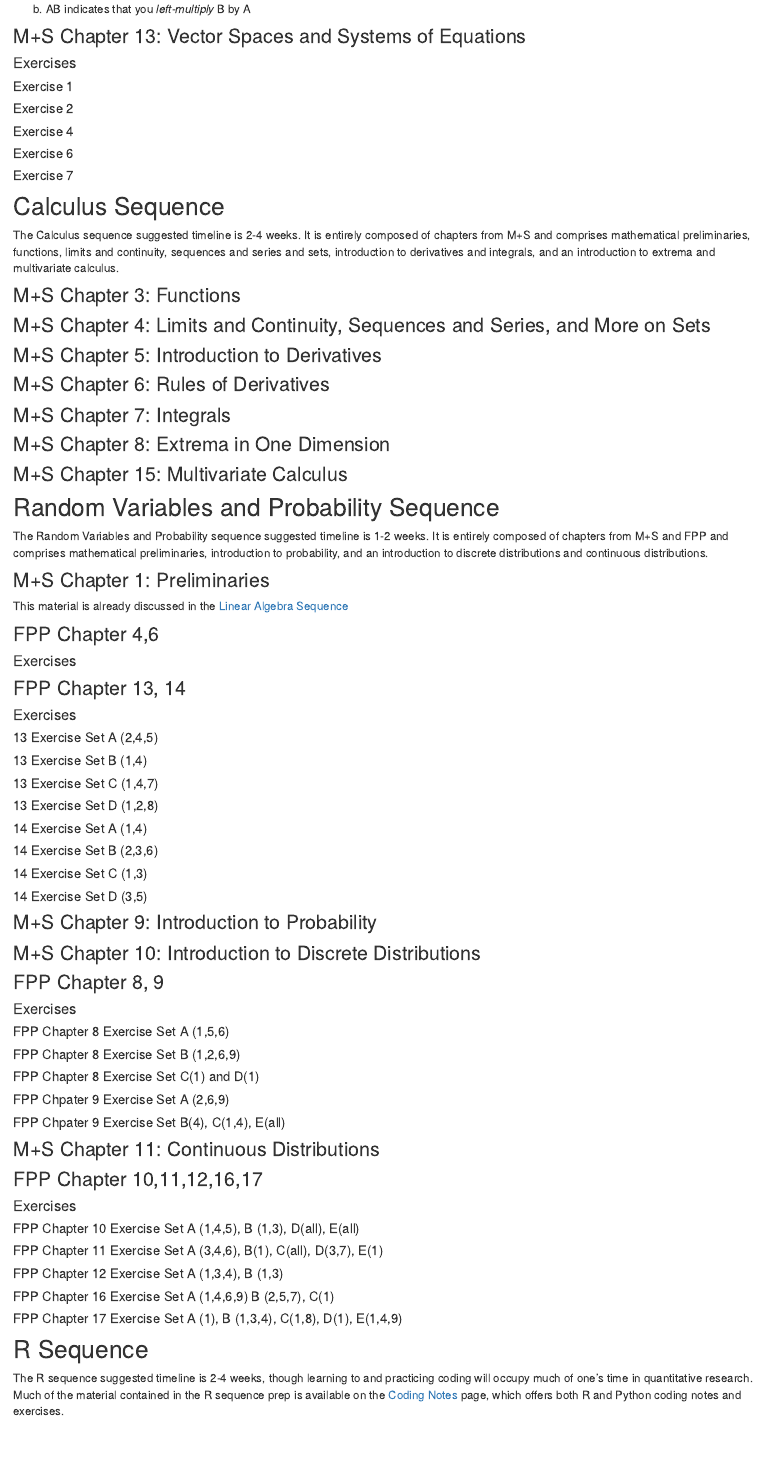
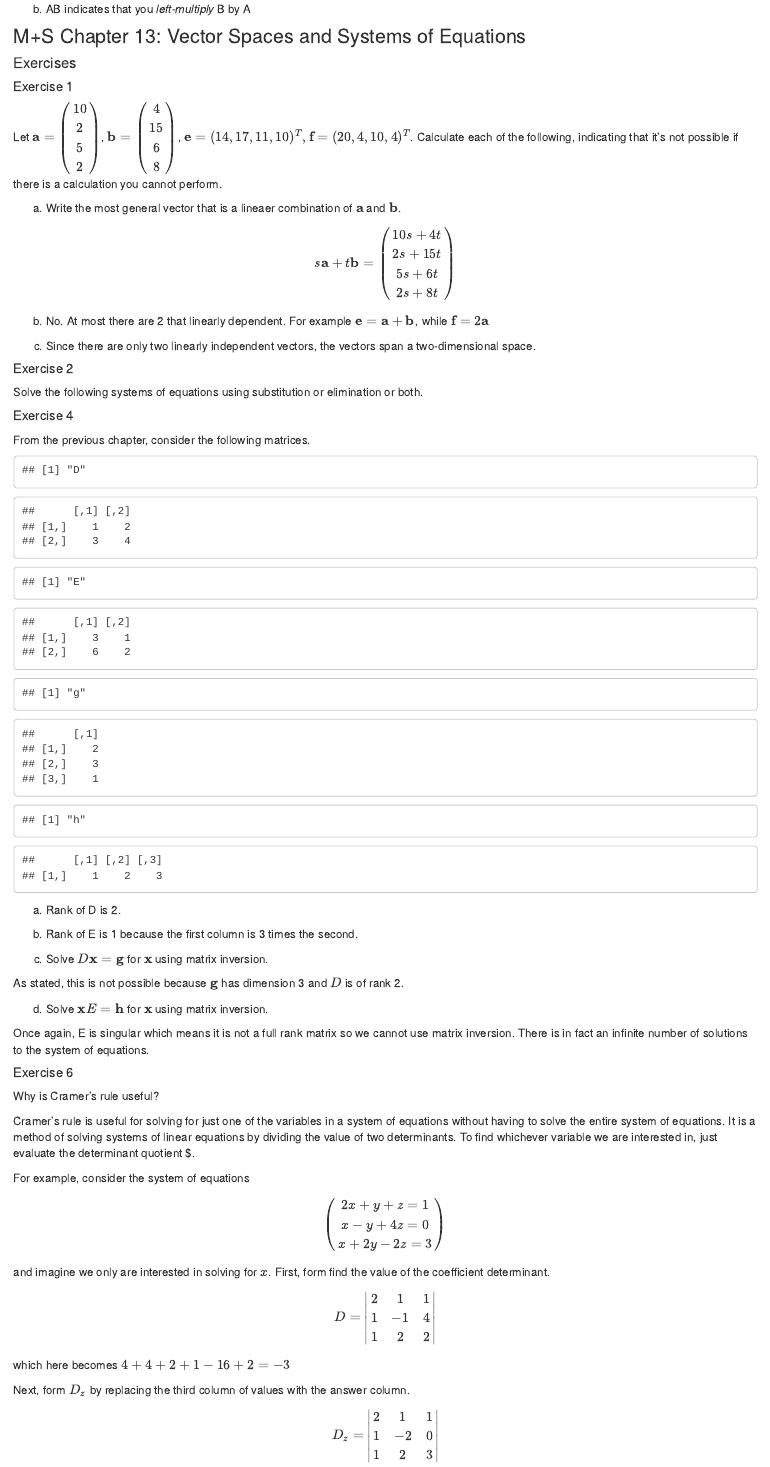
Before and after one commit to asteves/methods-notes, an R Markdown document (intro-seq.Rmd): the page in a window 1100 px wide, from 8860 px down. Rendered offline with R 4.5, knitr and Pandoc, with nearby package versions; drawn as R Markdown's standard HTML page in place of the format the file asks for.

Commit message:
updated through Chapter 13

````diff
--- a/intro-seq.Rmd
+++ b/intro-seq.Rmd
@@ -427,9 +427,84 @@
 
 ##### Exercise 1
 
+Let $\textbf{a} = \begin{pmatrix} 10\\ 2\\ 5 \\ 2\end{pmatrix}$, $\textbf{b} = \begin{pmatrix} 4\\ 15\\ 6 \\ 8\end{pmatrix}$, $\textbf{e} = (14, 17, 11, 10)^T, \textbf{f} = (20, 4, 10, 4)^T$. Calculate each of the following, indicating that it's not possible if there is a calculation you cannot perform.
+
+a. Write the most general vector that is a lineaer combination of $\textbf{a}$ and $\textbf{b}$.
+
+$$\begin{aligned}
+s\textbf{a} + t\textbf{b} &= \begin{pmatrix} 10s + 4t \\ 2s + 15t \\ 5s + 6t \\ 2s + 8t \end{pmatrix}
+\end{aligned}$$
+
+b. No. At most there are 2 that linearly dependent. For example $\textbf{e} = \textbf{a} + \textbf{b}$, while $\textbf{f} = 2\textbf{a}$
+
+c. Since there are only two linearly independent vectors, the vectors span a two-dimensional space.
+
 ##### Exercise 2
+
+Solve the following systems of equations using substitution or elimination or both.
+
 
 ##### Exercise 4
 
+From the previous chapter, consider the following matrices.
+
+```{r}
+D = cbind(c(1,3), c(2,4))
+E = cbind(c(3,6), c(1,2))
+g = cbind(c(2,3,1))
+h = rbind(c(1,2,3))
+print("D")
+D
+print("E")
+E
+print("g")
+g
+print("h")
+h
+```
+
+a. Rank of D is 2.
+
+b. Rank of E is 1 because the first column is 3 times the second.
+
+c. Solve $D\textbf{x} = \textbf{g}$ for $\textbf{x}$ using matrix inversion.
+
+As stated, this is not possible because $\textbf{g}$ has dimension 3 and $D$ is of rank 2.
+
+d. Solve $\textbf{x}E = \textbf{h}$ for $\textbf{x}$ using matrix inversion.
+
+Once again, E is singular which means it is not a full rank matrix so we cannot use matrix inversion. There is in fact an infinite number of solutions to the system of equations.
+
 ##### Exercise 6
 
+Why is Cramer's rule useful?
+
+Cramer's rule is useful for solving for just one of the variables in a system of equations without having to solve the entire system of equations. It is a method of solving systems of linear equations by dividing the value of two determinants. To find whichever variable we are interested in, just evaluate the determinant quotient $\frac{D_i}{D}.
+
+For example, consider the system of equations
+
+$$\begin{pmatrix}
+2x + y + z = 1 \\
+x - y + 4z = 0 \\
+x + 2y - 2z = 3
+\end{pmatrix}$$
+
+and imagine we only are interested in solving for $x$. First, form find the value of the coefficient determinant.
+
+$$D = \begin{vmatrix}
+2 & 1 & 1 \\
+1 & -1 & 4 \\
+1 & 2 & 2
+\end{vmatrix}$$
+
+which here becomes $4 + 4 + 2 +1 -16 + 2 = -3$
+
+Next, form $D_z$ by replacing the third column of values with the answer column.
+
+$$D_z = \begin{vmatrix}
+2 & 1 & 1 \\
+1 & -2 & 0 \\
+1 & 2 & 3
+\end{vmatrix}$$
+
+which comes out to $-6 + 0 + 2 +1 - 0 -3 = -6$.
````
Also changed, not shown: docs/search.json, intro-seq.Rmd (17 more changed lines), 2 other files.
